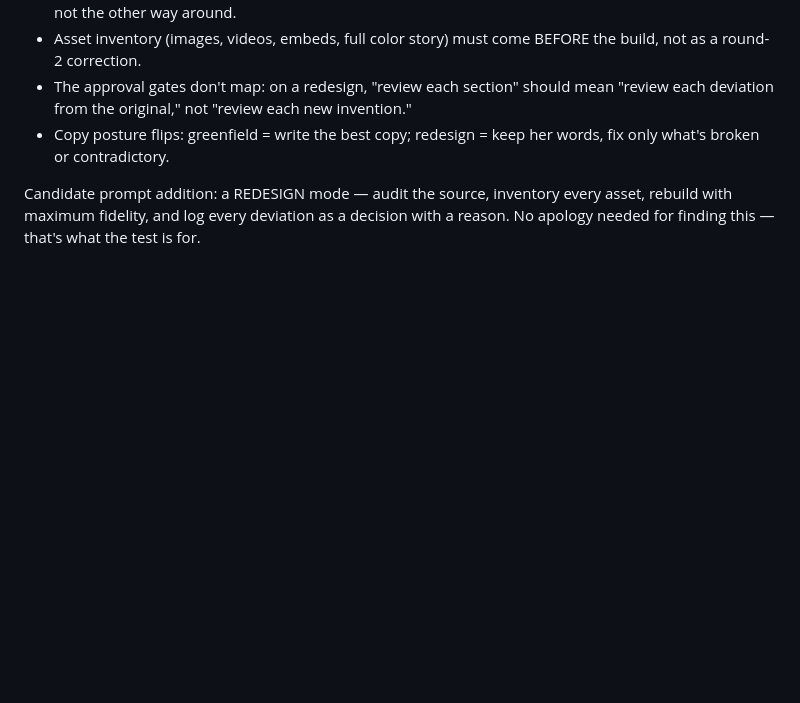
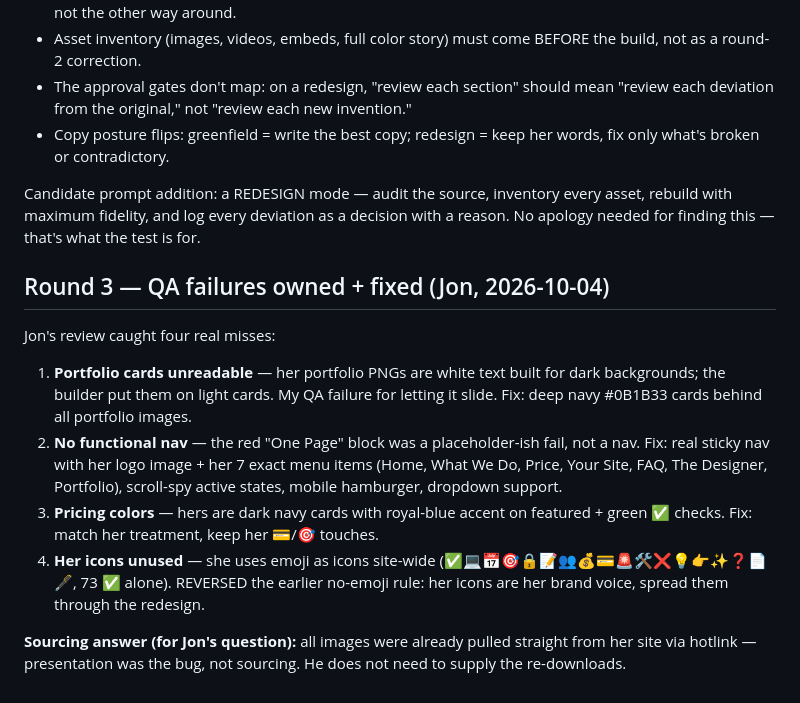
Before and after one commit to InavizionMedia/TheStartingBlocks-Remake, a Markdown page: docs/decision-log.md, the part around the change. Drawn GitHub-style; blank space fills up the shorter version.

Commit message:
docs: decision log — round 3 QA fixes

```diff
--- a/docs/decision-log.md
+++ b/docs/decision-log.md
@@ -82,3 +82,13 @@ Jon's read, and he's right: the Harvest Build Prompt was built for greenfield bu
 - Copy posture flips: greenfield = write the best copy; redesign = keep her words, fix only what's broken or contradictory.
 
 Candidate prompt addition: a REDESIGN mode — audit the source, inventory every asset, rebuild with maximum fidelity, and log every deviation as a decision with a reason. No apology needed for finding this — that's what the test is for.
+
+## Round 3 — QA failures owned + fixed (Jon, 2026-10-04)
+
+Jon's review caught four real misses:
+1. **Portfolio cards unreadable** — her portfolio PNGs are white text built for dark backgrounds; the builder put them on light cards. My QA failure for letting it slide. Fix: deep navy #0B1B33 cards behind all portfolio images.
+2. **No functional nav** — the red "One Page" block was a placeholder-ish fail, not a nav. Fix: real sticky nav with her logo image + her 7 exact menu items (Home, What We Do, Price, Your Site, FAQ, The Designer, Portfolio), scroll-spy active states, mobile hamburger, dropdown support.
+3. **Pricing colors** — hers are dark navy cards with royal-blue accent on featured + green ✅ checks. Fix: match her treatment, keep her 💳/🎯 touches.
+4. **Her icons unused** — she uses emoji as icons site-wide (✅💻📅🎯🔒📝👥💰💳🚨🛠❌💡👉✨❓📄🖋, 73 ✅ alone). REVERSED the earlier no-emoji rule: her icons are her brand voice, spread them through the redesign.
+
+**Sourcing answer (for Jon's question):** all images were already pulled straight from her site via hotlink — presentation was the bug, not sourcing. He does not need to supply the re-downloads.
```
